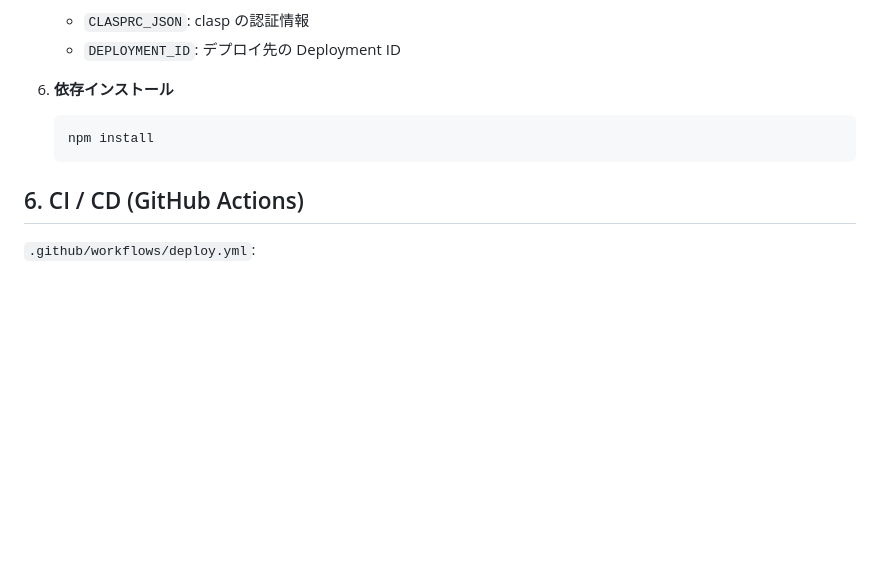
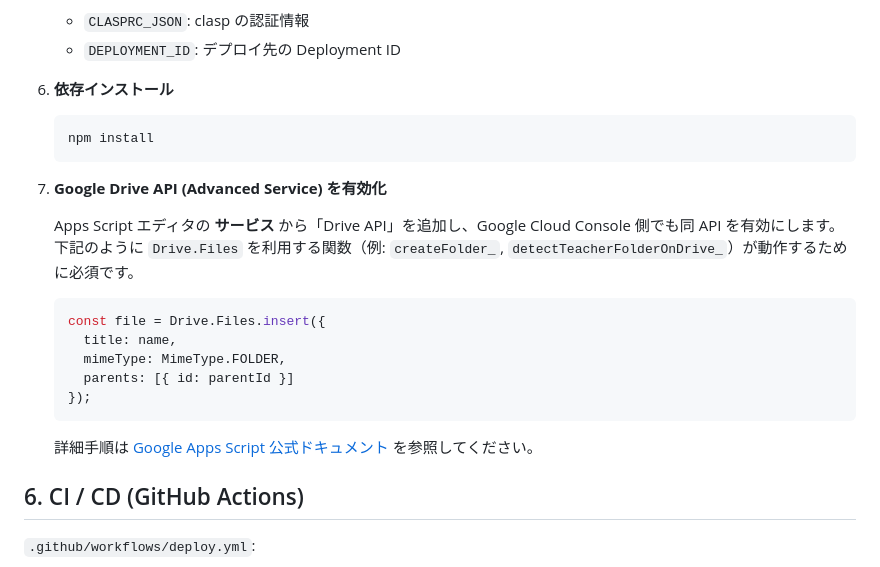
Before and after one commit to atariryuma/StudyQuest, a Markdown page: README.md, the part around the change. Drawn GitHub-style; blank space fills up the shorter version.

Commit message:
docs: add Drive API setup instructions

````diff
--- a/README.md
+++ b/README.md
@@ -116,6 +116,20 @@ StudyQuest_<TeacherCode>/
    npm install
    ```
 
+7. **Google Drive API (Advanced Service) を有効化**
+
+   Apps Script エディタの **サービス** から「Drive API」を追加し、Google Cloud Console 側でも同 API を有効にします。下記のように `Drive.Files` を利用する関数（例: `createFolder_`, `detectTeacherFolderOnDrive_`）が動作するために必須です。
+
+   ```javascript
+   const file = Drive.Files.insert({
+     title: name,
+     mimeType: MimeType.FOLDER,
+     parents: [{ id: parentId }]
+   });
+   ```
+
+   詳細手順は [Google Apps Script 公式ドキュメント](https://developers.google.com/apps-script/guides/services/advanced#enable) を参照してください。
+
 ## 6. CI / CD (GitHub Actions)
 
 `.github/workflows/deploy.yml`:
````
